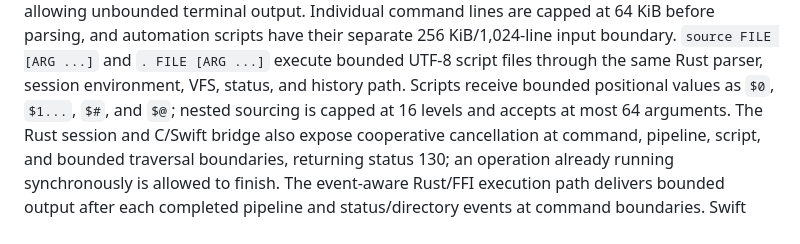
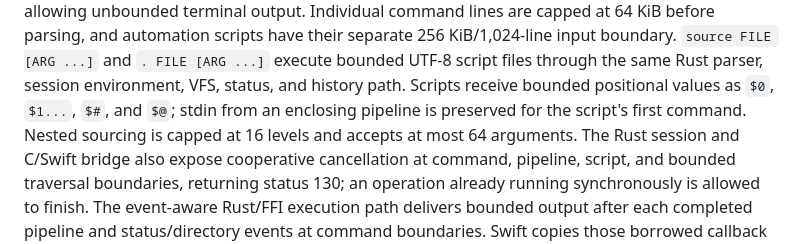
Before and after one commit to OthmaneBlial/Rune, a Markdown page: README.md, the part around the change. Rendered like a GitHub page.

Commit message:
docs(shell): describe script stdin propagation

```diff
--- a/README.md
+++ b/README.md
@@ -68,7 +68,9 @@ scripts have their separate 256 KiB/1,024-line input boundary.
 `source FILE [ARG ...]` and `. FILE [ARG ...]` execute bounded UTF-8 script files
 through the same Rust parser, session environment, VFS, status, and history
 path. Scripts receive bounded positional values as `$0`, `$1...`, `$#`, and
-`$@`; nested sourcing is capped at 16 levels and accepts at most 64 arguments.
+`$@`; stdin from an enclosing pipeline is preserved for the script's first
+command. Nested sourcing is capped at 16 levels and accepts at most 64
+arguments.
 The Rust session and C/Swift bridge also expose cooperative cancellation at
 command, pipeline, script, and bounded traversal boundaries, returning status
 130; an operation already running synchronously is allowed to finish.
```
Also changed, not shown: docs/architecture.md (+1 -0 lines), docs/development.md (+2 -1 lines).
